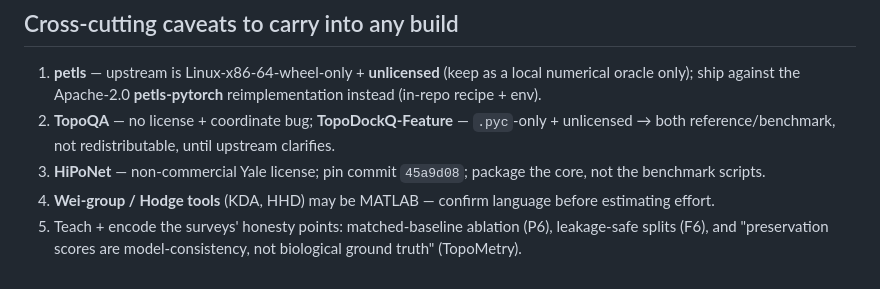
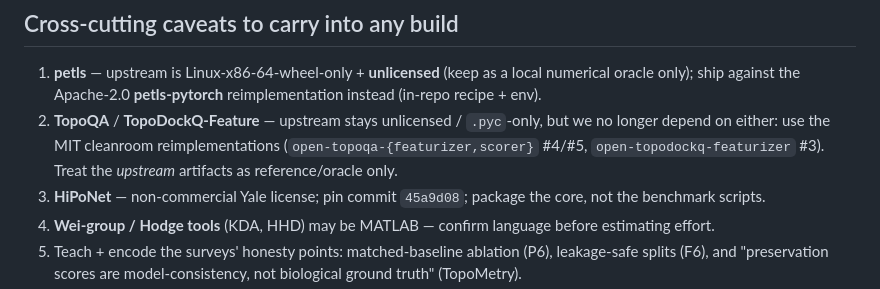
Before and after one commit to jmchilton/bio-topo-foundry, a Markdown page: top-down-goals.md, the part around one of its changes. GitHub-like rendering.

```diff
--- a/top-down-goals.md
+++ b/top-down-goals.md
@@ -260,8 +312,9 @@ A layered path: shared **Foundations**, then two domain tracks. Each builds on t
 
 1. **petls** — upstream is Linux-x86-64-wheel-only + **unlicensed** (keep as a local numerical oracle
    only); ship against the Apache-2.0 **petls-pytorch** reimplementation instead (in-repo recipe + env).
-2. **TopoQA** — no license + coordinate bug; **TopoDockQ-Feature** — `.pyc`-only + unlicensed → both
-   reference/benchmark, not redistributable, until upstream clarifies.
+2. **TopoQA** / **TopoDockQ-Feature** — upstream stays unlicensed / `.pyc`-only, but we no longer depend on
+   either: use the MIT cleanroom reimplementations (`open-topoqa-{featurizer,scorer}` #4/#5,
+   `open-topodockq-featurizer` #3). Treat the *upstream* artifacts as reference/oracle only.
 3. **HiPoNet** — non-commercial Yale license; pin commit `45a9d08`; package the core, not the benchmark scripts.
 4. **Wei-group / Hodge tools** (KDA, HHD) may be MATLAB — confirm language before estimating effort.
 5. Teach + encode the surveys' honesty points: matched-baseline ablation (P6), leakage-safe splits (F6),
```
Also changed, not shown: other parts of top-down-goals.md (+83 -31 lines).
